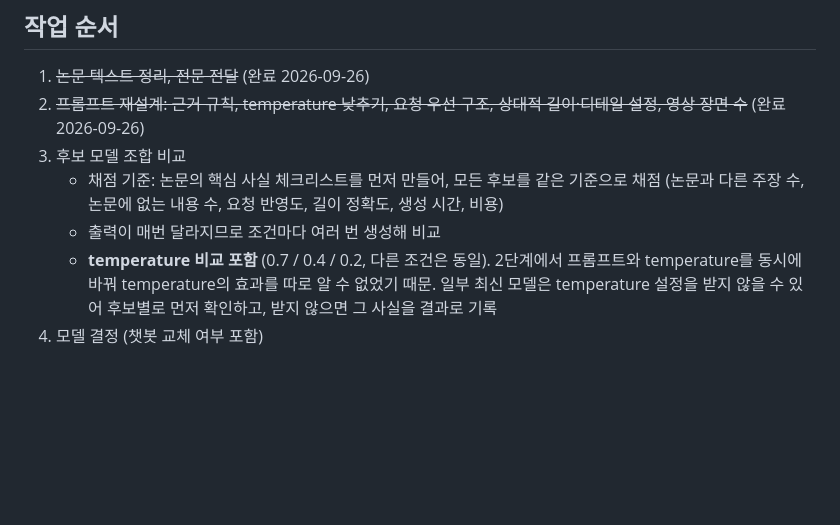
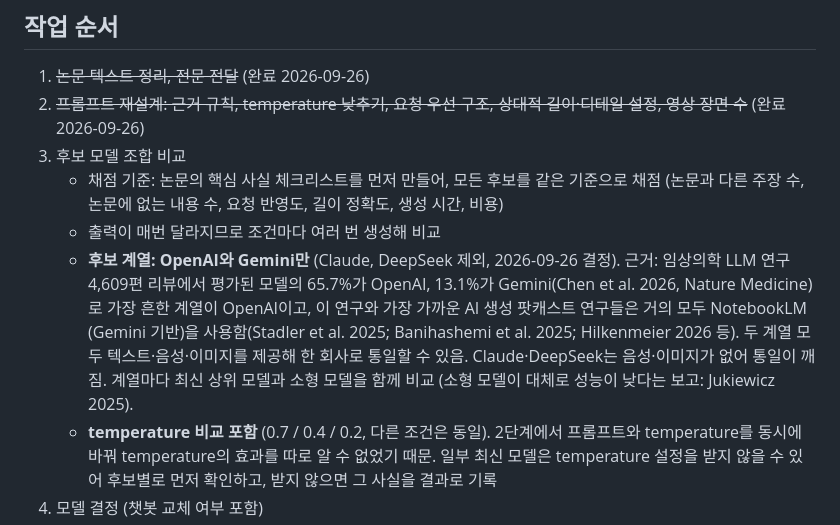
Before and after one commit to bae4147/study-ug, a Markdown page: GENERATION.md, the part around the change. GitHub-like rendering; blank space fills up the shorter version.

Commit message:
GENERATION.md: model comparison limited to the OpenAI and Gemini families, with the literature behind it
Co-Authored-By: Claude Opus 5.5 <noreply@anthropic.com>

```diff
--- a/GENERATION.md
+++ b/GENERATION.md
@@ -172,6 +172,12 @@
    - 채점 기준: 논문의 핵심 사실 체크리스트를 먼저 만들어, 모든 후보를 같은 기준으로 채점
      (논문과 다른 주장 수, 논문에 없는 내용 수, 요청 반영도, 길이 정확도, 생성 시간, 비용)
    - 출력이 매번 달라지므로 조건마다 여러 번 생성해 비교
+   - **후보 계열: OpenAI와 Gemini만** (Claude, DeepSeek 제외, 2026-09-26 결정). 근거: 임상의학 LLM 연구
+     4,609편 리뷰에서 평가된 모델의 65.7%가 OpenAI, 13.1%가 Gemini(Chen et al. 2026, Nature Medicine)로
+     가장 흔한 계열이 OpenAI이고, 이 연구와 가장 가까운 AI 생성 팟캐스트 연구들은 거의 모두 NotebookLM
+     (Gemini 기반)을 사용함(Stadler et al. 2025; Banihashemi et al. 2025; Hilkenmeier 2026 등). 두 계열 모두
+     텍스트·음성·이미지를 제공해 한 회사로 통일할 수 있음. Claude·DeepSeek는 음성·이미지가 없어 통일이 깨짐.
+     계열마다 최신 상위 모델과 소형 모델을 함께 비교 (소형 모델이 대체로 성능이 낮다는 보고: Jukiewicz 2025).
    - **temperature 비교 포함** (0.7 / 0.4 / 0.2, 다른 조건은 동일). 2단계에서 프롬프트와 temperature를
      동시에 바꿔 temperature의 효과를 따로 알 수 없었기 때문. 일부 최신 모델은 temperature 설정을 받지
      않을 수 있어 후보별로 먼저 확인하고, 받지 않으면 그 사실을 결과로 기록
```
